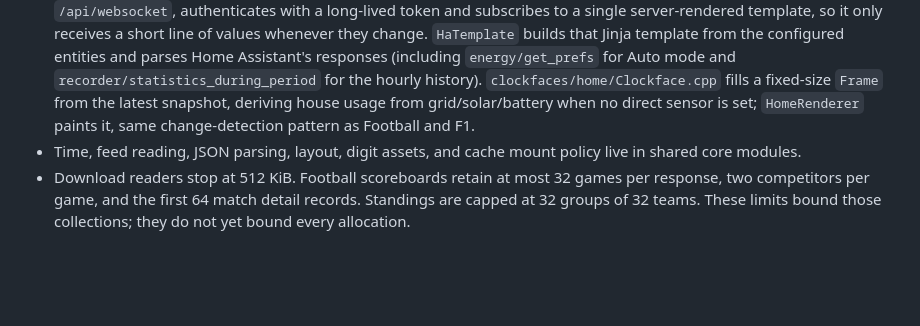
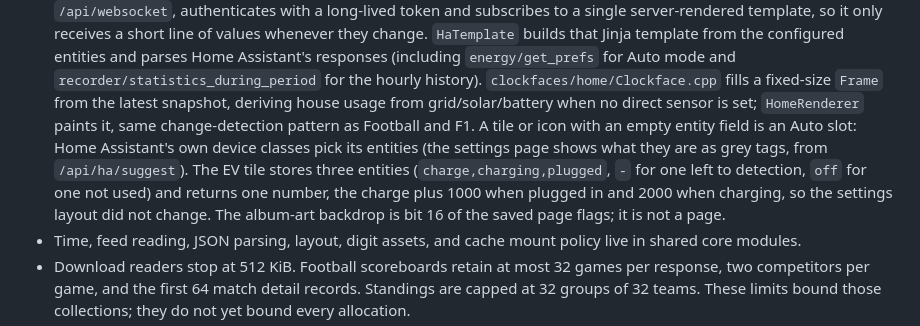
Before and after one commit to vandalon/ultimatrix, a Markdown page: docs/ARCHITECTURE.md, the part around the change. Rendered like a GitHub page; blank space fills up the shorter version.

```diff
--- a/docs/ARCHITECTURE.md
+++ b/docs/ARCHITECTURE.md
@@ -32,7 +32,12 @@ are ready. A successful build does not establish hardware or live-feed reliabili
   configured entities and parses Home Assistant's responses (including `energy/get_prefs` for Auto mode and
   `recorder/statistics_during_period` for the hourly history). `clockfaces/home/Clockface.cpp` fills a fixed-size
   `Frame` from the latest snapshot, deriving house usage from grid/solar/battery when no direct sensor is set;
-  `HomeRenderer` paints it, same change-detection pattern as Football and F1.
+  `HomeRenderer` paints it, same change-detection pattern as Football and F1. A tile or icon with an empty entity
+  field is an Auto slot: Home Assistant's own device classes pick its entities (the settings page shows what they
+  are as grey tags, from `/api/ha/suggest`). The EV tile stores three entities (`charge,charging,plugged`, `-` for
+  one left to detection, `off` for one not used) and returns one number, the charge plus 1000 when plugged in and
+  2000 when charging, so the settings layout did not change. The album-art backdrop is bit 16 of the saved page
+  flags; it is not a page.
 - Time, feed reading, JSON parsing, layout, digit assets, and cache mount policy
   live in shared core modules.
 - Download readers stop at 512 KiB. Football scoreboards retain at most 32 games
```
Also changed, not shown: .claude/filemap.md (+1 -1 lines), README.md (+6 -6 lines), docs/previews/home-sheet.png, docs/previews/home.gif, 3 other files.
